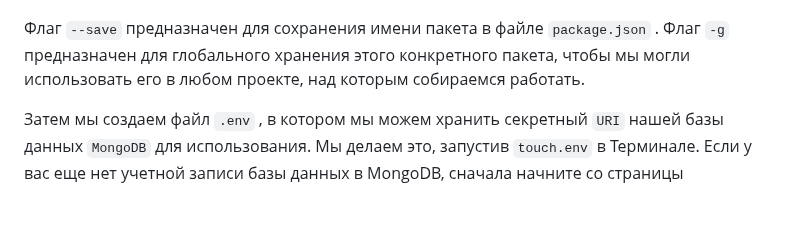
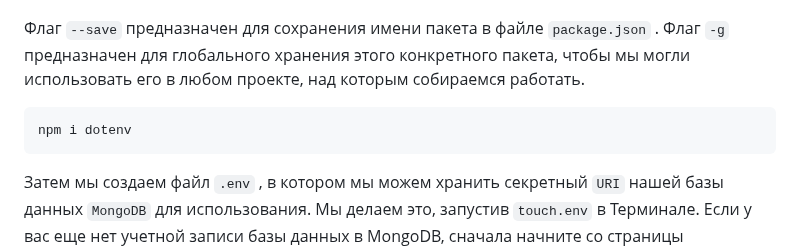
Before and after one commit to Bentax/ReactApp, a Markdown page: BACKEND.md, the part around the change. Drawn GitHub-style; blank space fills up the shorter version.

````diff
--- a/BACKEND.md
+++ b/BACKEND.md
@@ -35,7 +35,9 @@ AXIOS
 npm i axios
 ```
 Флаг `--save` предназначен для сохранения имени пакета в файле `package.json` . Флаг `-g` предназначен для глобального хранения этого конкретного пакета, чтобы мы могли использовать его в любом проекте, над которым собираемся работать.
-
+```bash
+npm i dotenv
+```
 Затем мы создаем файл `.env` , в котором мы можем хранить секретный `URI` нашей базы данных `MongoDB` для использования. Мы делаем это, запустив `touch.env` в Терминале. Если у вас еще нет учетной записи базы данных в MongoDB, сначала начните со страницы https://www.mongodb.com/
 
 Пакет `dotenv` экспортирует нашу сохраненную переменную в среду процесса `Node.js`. Пожалуйста, убедитесь, что вы не отправляете файл `.env` при отправке в общедоступные репозитории, чтобы избежать утечки ваших паролей и личных данных.
````
